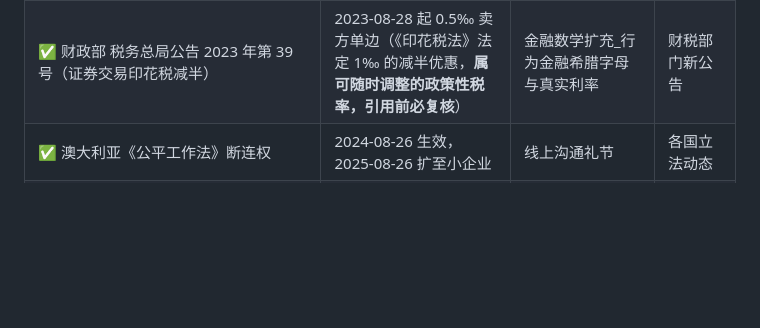
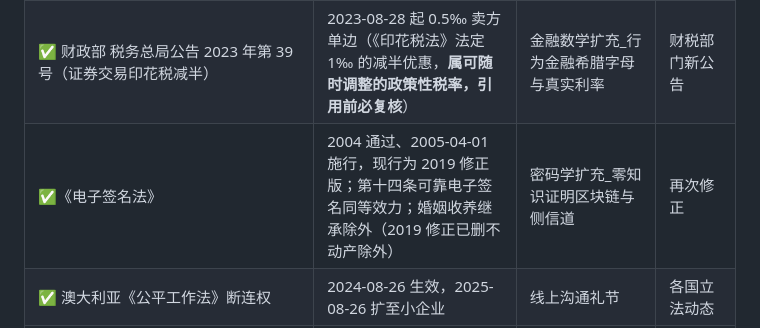
Before and after one commit to OopsYouDiedE/---, a Markdown page: 法规标准时效台账.md, the part around the change. GitHub-like rendering; blank space fills up the shorter version.

```diff
--- a/法规标准时效台账.md
+++ b/法规标准时效台账.md
@@ -30,6 +30,7 @@
 | ⚠ 交运规〔2019〕15 号《城市轨道交通客运组织与服务管理办法》 | **已被交运规〔2025〕3 号废止（2025-04-08）**，知识库尚未补注 | 地铁手机外放 | 待办：补注新文号并核对条款 |
 | ✅《中国人民银行公告〔2021〕第 3 号》（明示贷款年化利率） | 成文 2021-03-12、2021-03-31 发布，现行 | 金融数学扩充_行为金融希腊字母与真实利率 | 央行新规取代 |
 | ✅ 财政部 税务总局公告 2023 年第 39 号（证券交易印花税减半） | 2023-08-28 起 0.5‰ 卖方单边（《印花税法》法定 1‰ 的减半优惠，**属可随时调整的政策性税率，引用前必复核**） | 金融数学扩充_行为金融希腊字母与真实利率 | 财税部门新公告 |
+| ✅《电子签名法》 | 2004 通过、2005-04-01 施行，现行为 2019 修正版；第十四条可靠电子签名同等效力；婚姻收养继承除外（2019 修正已删不动产除外） | 密码学扩充_零知识证明区块链与侧信道 | 再次修正 |
 | ✅ 澳大利亚《公平工作法》断连权 | 2024-08-26 生效，2025-08-26 扩至小企业 | 线上沟通礼节 | 各国立法动态 |
 | ⏳ 英国《就业权利法案》第三方骚扰条款 | 已立法，2026-10 生效 | 服务仪容标准 | 生效后改「现行」 |
 
```
Also changed, not shown: knowledge/密码学扩充_零知识证明区块链与侧信道.md (added, +157 -0 lines).
